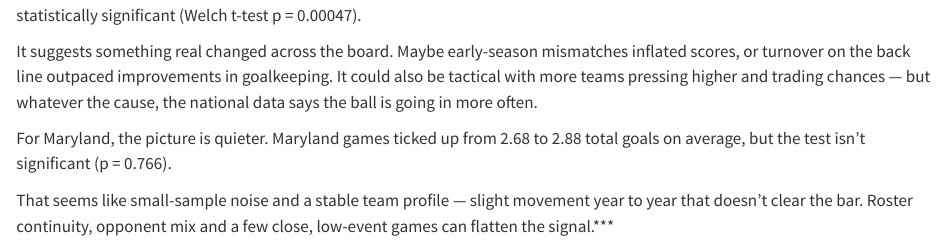
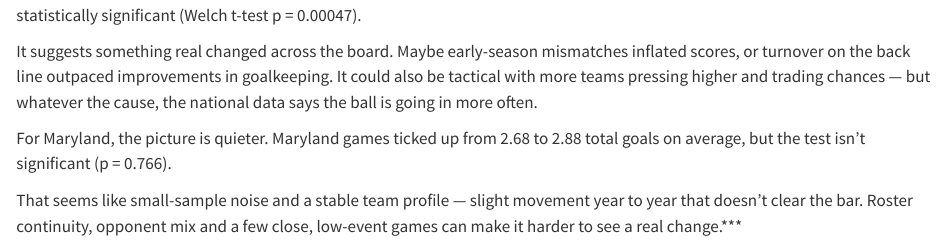
Before and after one commit to Mhowes1/sports_data_class, a Quarto document (assignments/womens_soccer.qmd): the page in a window 1100 px wide, from 3820 px down. Rendered offline with R 4.5, knitr and Pandoc in place of Quarto, with nearby package versions; some code elsewhere in the file could not run offline; long lines of code are wrapped.

Commit message:
Update womens_soccer.qmd

```diff
--- a/assignments/womens_soccer.qmd
+++ b/assignments/womens_soccer.qmd
@@ -135,4 +135,4 @@ It suggests something real changed across the board. Maybe early-season mismatch
 
 For Maryland, the picture is quieter. Maryland games ticked up from 2.68 to 2.88 total goals on average, but the test isn’t significant (p = 0.766).
 
-That seems like small-sample noise and a stable team profile — slight movement year to year that doesn’t clear the bar. Roster continuity, opponent mix and a few close, low-event games can flatten the signal.***
+That seems like small-sample noise and a stable team profile — slight movement year to year that doesn’t clear the bar. Roster continuity, opponent mix and a few close, low-event games can make it harder to see a real change.***
```
